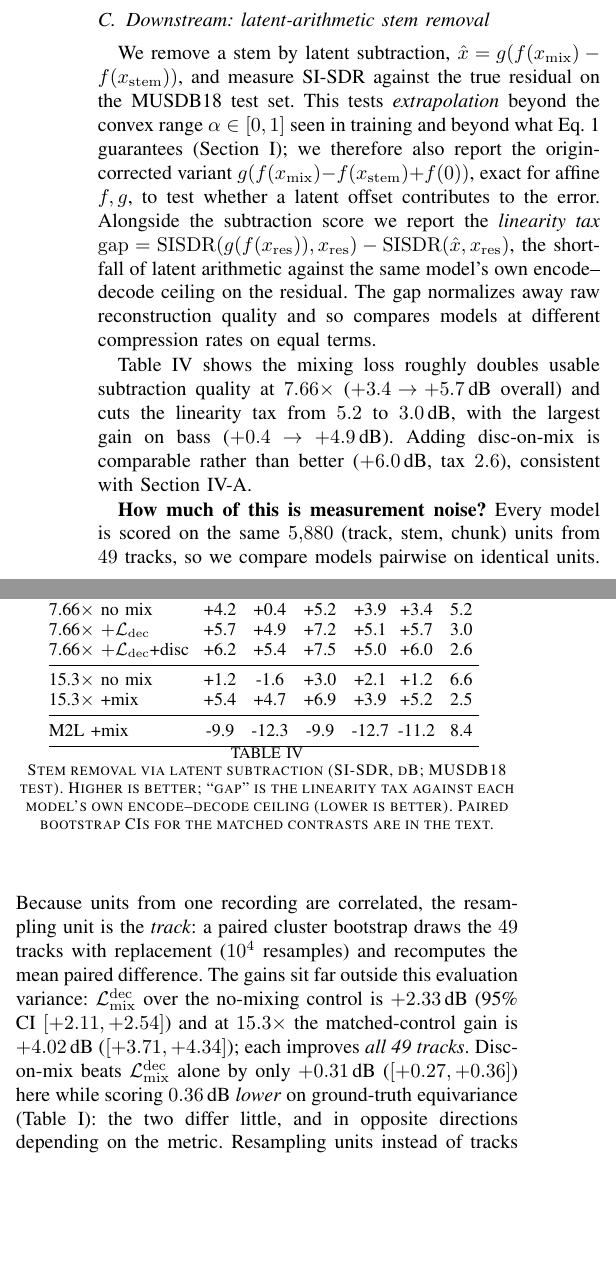
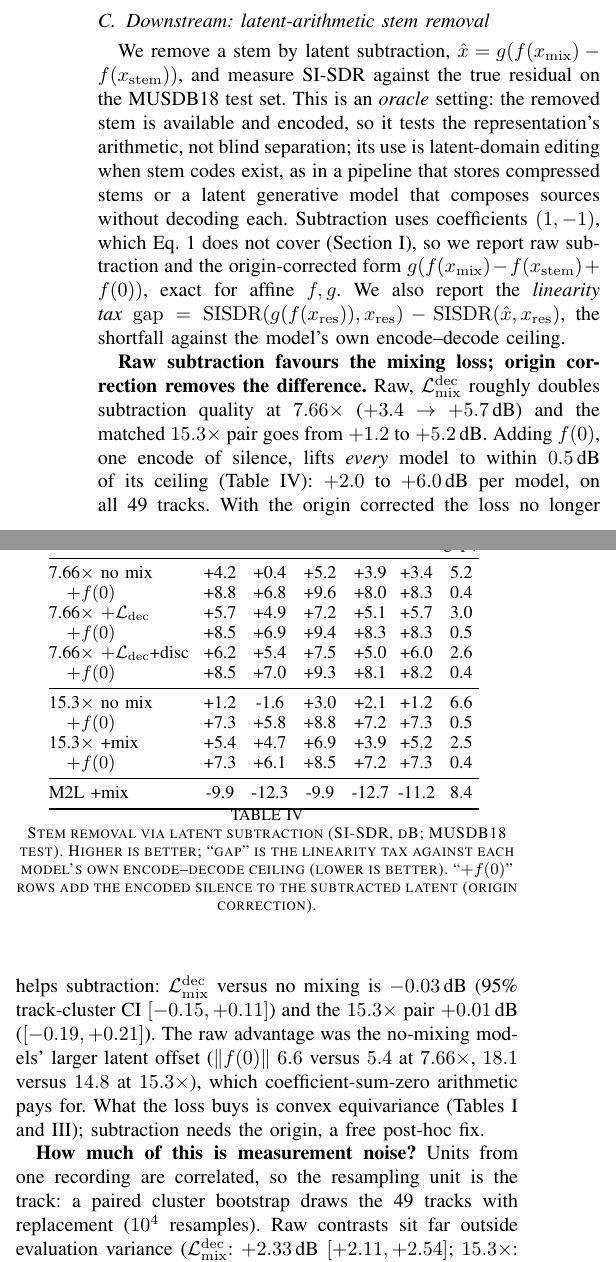
Before and after one commit to nurdauletakhanov/musicgen, a LaTeX paper (research/paper/icassp2027/paper.tex, which reads research/paper/icassp2027/tables/subtraction.tex): two parts of the columns of page 4 of 5, joined at a grey line, cut so that both start at the same text, the shorter picture padded with empty space. Compiled offline with pdfLaTeX.

Commit message:
Origin-corrected subtraction: report it straight
The reviewer-proposed ablation g(f(mix) - f(stem) + f(0)) brings every model,
with or without the mixing loss, to within ~0.5 dB of its own reconstruction
ceiling on all 49 MUSDB18 test tracks (7.66x: ~+8.3 dB; 15.3x: ~+7.3 dB).
The loss's raw subtraction advantage (+2.33 / +4.02 dB) is a latent-offset
effect and vanishes once the origin is corrected (-0.03 [-0.15, +0.11];
+0.01 [-0.19, +0.21], track-cluster CIs).

Paper: abstract, contributions 1 and 3, Section IV-C and the conclusion
rewritten accordingly; Table IV gains +f(0) rows; the oracle setting is named
and its utility stated; Music2Latent transfer scoped to latent geometry.
README and the audio page carry the same correction. make_tables.py emits the
+f(0) rows from <run>_subtraction_origin.json.

```diff
--- a/research/paper/icassp2027/paper.tex
+++ b/research/paper/icassp2027/paper.tex
@@ -382,35 +386,13 @@ preserved by the mixing loss.
 \subsection{Downstream: latent-arithmetic stem removal}\label{sec:downstream}
 We remove a stem by latent subtraction,
 $\hat{x}=g(f(x_\mathrm{mix})-f(x_\mathrm{stem}))$, and measure SI-SDR against
-the true residual on the MUSDB18 test set. This tests \emph{extrapolation}
-beyond the convex range $\alpha\in[0,1]$ seen in training and beyond what
-Eq.~\ref{eq:equiv} guarantees (\secref{sec:intro}); we therefore also report
-the origin-corrected variant $g(f(x_\mathrm{mix}){-}f(x_\mathrm{stem}){+}f(0))$,
-exact for affine $f,g$, to test whether a latent offset contributes to the
-error. Alongside the
-subtraction score we report the \emph{linearity tax}
+the true residual on the MUSDB18 test set. This is an \emph{oracle} setting:
+the removed stem is available and encoded, so it tests the representation's
+arithmetic, not blind separation; its use is latent-domain editing when stem
+codes exist, as in a pipeline that stores compressed stems or a latent
+generative model that composes sources without decoding each. Subtraction
+uses coefficients $(1,-1)$, which Eq.~\ref{eq:equiv} does not cover
+(\secref{sec:intro}), so we report raw subtraction and the origin-corrected
+form $g(f(x_\mathrm{mix})-f(x_\mathrm{stem})+f(0))$, exact for affine $f,g$.
+We also report the \emph{linearity tax}
 $\mathrm{gap}=\mathrm{SISDR}(g(f(x_\mathrm{res})),x_\mathrm{res})-\mathrm{SISDR}(\hat{x},x_\mathrm{res})$,
-the shortfall of latent arithmetic against the same model's own encode--decode
-ceiling on the residual. The gap normalizes away raw reconstruction quality
-and so compares models at different compression rates on equal terms.
-
-\tabref{tab:subtraction} shows the mixing loss roughly doubles usable
-subtraction quality at $7.66\times$ ($+3.4\!\to\!+5.7$\,dB overall) and cuts
-the linearity tax from $5.2$ to $3.0$\,dB, with the largest gain on bass
-($+0.4\!\to\!+4.9$\,dB). Adding disc-on-mix is comparable rather than better
-($+6.0$\,dB, tax $2.6$), consistent with \secref{sec:ablation}.
-
-\textbf{How much of this is measurement noise?} Every model is scored on the
-same $5{,}880$ (track, stem, chunk) units from $49$ tracks, so we compare
-models pairwise on identical units. Because units from one recording are
-correlated, the resampling unit is the \emph{track}: a paired cluster bootstrap
-draws the $49$ tracks with replacement ($10^4$ resamples) and recomputes the
-mean paired difference. The gains sit far outside this evaluation variance:
-$\Ldec$ over the no-mixing control is $+2.33$\,dB (95\% CI $[+2.11,+2.54]$)
-and at $15.3\times$ the matched-control gain is $+4.02$\,dB
-($[+3.71,+4.34]$); each improves \emph{all 49 tracks}. Disc-on-mix beats
-$\Ldec$ alone by only $+0.31$\,dB ($[+0.27,+0.36]$) here while scoring
-$0.36$\,dB \emph{lower} on ground-truth equivariance (\tabref{tab:ablation}):
-the two differ little, and in opposite directions depending on the metric.
-Resampling units instead of tracks gives intervals about three times narrower;
-we report the track-level ones. They cover evaluation variance at the tested
@@ -427,4 +399,4 @@ separate which of the two makes the control's arithmetic fail; what each
-matched pair isolates is that the loss restores it.
+the shortfall against the model's own encode--decode ceiling.
 
 \begin{table}[t]
   \centering\small
@@ -432,7 +404,27 @@ matched pair isolates is that the loss restores it.
   \input{tables/subtraction.tex}
   \caption{Stem removal via latent subtraction (SI-SDR, dB; MUSDB18 test).
   Higher is better; ``gap'' is the linearity tax against each model's own
-  encode--decode ceiling (lower is better). Paired bootstrap CIs for the
-  matched contrasts are in the text.}
+  encode--decode ceiling (lower is better). ``$+f(0)$'' rows add the encoded
+  silence to the subtracted latent (origin correction).}
   \label{tab:subtraction}
 \end{table}
+
+\textbf{Raw subtraction favours the mixing loss; origin correction removes the
+difference.} Raw, $\Ldec$ roughly doubles subtraction quality at $7.66\times$
+($+3.4\!\to\!+5.7$\,dB) and the matched $15.3\times$ pair goes from $+1.2$ to
+$+5.2$\,dB. Adding $f(0)$, one encode of silence, lifts \emph{every} model to
+within $0.5$\,dB of its ceiling (\tabref{tab:subtraction}): $+2.0$ to
+$+6.0$\,dB per model, on all 49 tracks. With the origin corrected the loss no
+longer helps subtraction: $\Ldec$ versus no mixing is $-0.03$\,dB (95\%
+track-cluster CI $[-0.15,+0.11]$) and the $15.3\times$ pair $+0.01$\,dB
+($[-0.19,+0.21]$). The raw advantage was the no-mixing models' larger latent
+offset ($\lVert f(0)\rVert$ $6.6$ versus $5.4$ at $7.66\times$, $18.1$ versus
+$14.8$ at $15.3\times$), which coefficient-sum-zero arithmetic pays for. What
+the loss buys is convex equivariance (Tables~\ref{tab:ablation}
+and~\ref{tab:persource}); subtraction needs the origin, a free post-hoc fix.
+
+\textbf{How much of this is measurement noise?} Units from one recording are
+correlated, so the resampling unit is the track: a paired cluster bootstrap
+draws the 49 tracks with replacement ($10^4$ resamples). Raw contrasts sit far
+outside evaluation variance ($\Ldec$: $+2.33$\,dB $[+2.11,+2.54]$;
+$15.3\times$: $+4.02$\,dB $[+3.71,+4.34]$; all 49 tracks), and the corrected
--- a/research/paper/icassp2027/tables/subtraction.tex
+++ b/research/paper/icassp2027/tables/subtraction.tex
@@ -4,11 +4,16 @@
 Model & drums & bass & vocals & other & all & gap$\downarrow$ \\
 \midrule
     7.66$\times$ no mix & +4.2 & +0.4 & +5.2 & +3.9 & +3.4 & 5.2 \\
+    \quad $+f(0)$ & +8.8 & +6.8 & +9.6 & +8.0 & +8.3 & 0.4 \\
     7.66$\times$ $+\mathcal{L}_\mathrm{dec}$ & +5.7 & +4.9 & +7.2 & +5.1 & +5.7 & 3.0 \\
+    \quad $+f(0)$ & +8.5 & +6.9 & +9.4 & +8.3 & +8.3 & 0.5 \\
     7.66$\times$ $+\mathcal{L}_\mathrm{dec}$+disc & +6.2 & +5.4 & +7.5 & +5.0 & +6.0 & 2.6 \\
+    \quad $+f(0)$ & +8.5 & +7.0 & +9.3 & +8.1 & +8.2 & 0.4 \\
     \midrule
     15.3$\times$ no mix & +1.2 & -1.6 & +3.0 & +2.1 & +1.2 & 6.6 \\
+    \quad $+f(0)$ & +7.3 & +5.8 & +8.8 & +7.2 & +7.3 & 0.5 \\
     15.3$\times$ +mix & +5.4 & +4.7 & +6.9 & +3.9 & +5.2 & 2.5 \\
+    \quad $+f(0)$ & +7.3 & +6.1 & +8.5 & +7.2 & +7.3 & 0.4 \\
     \midrule
     M2L +mix & -9.9 & -12.3 & -9.9 & -12.7 & -11.2 & 8.4 \\
 \bottomrule
```
Also changed, not shown: Readme.md, research/paper/icassp2027/paper.pdf, research/paper/icassp2027/paper.tex (54 more changed lines), 2 other files.
